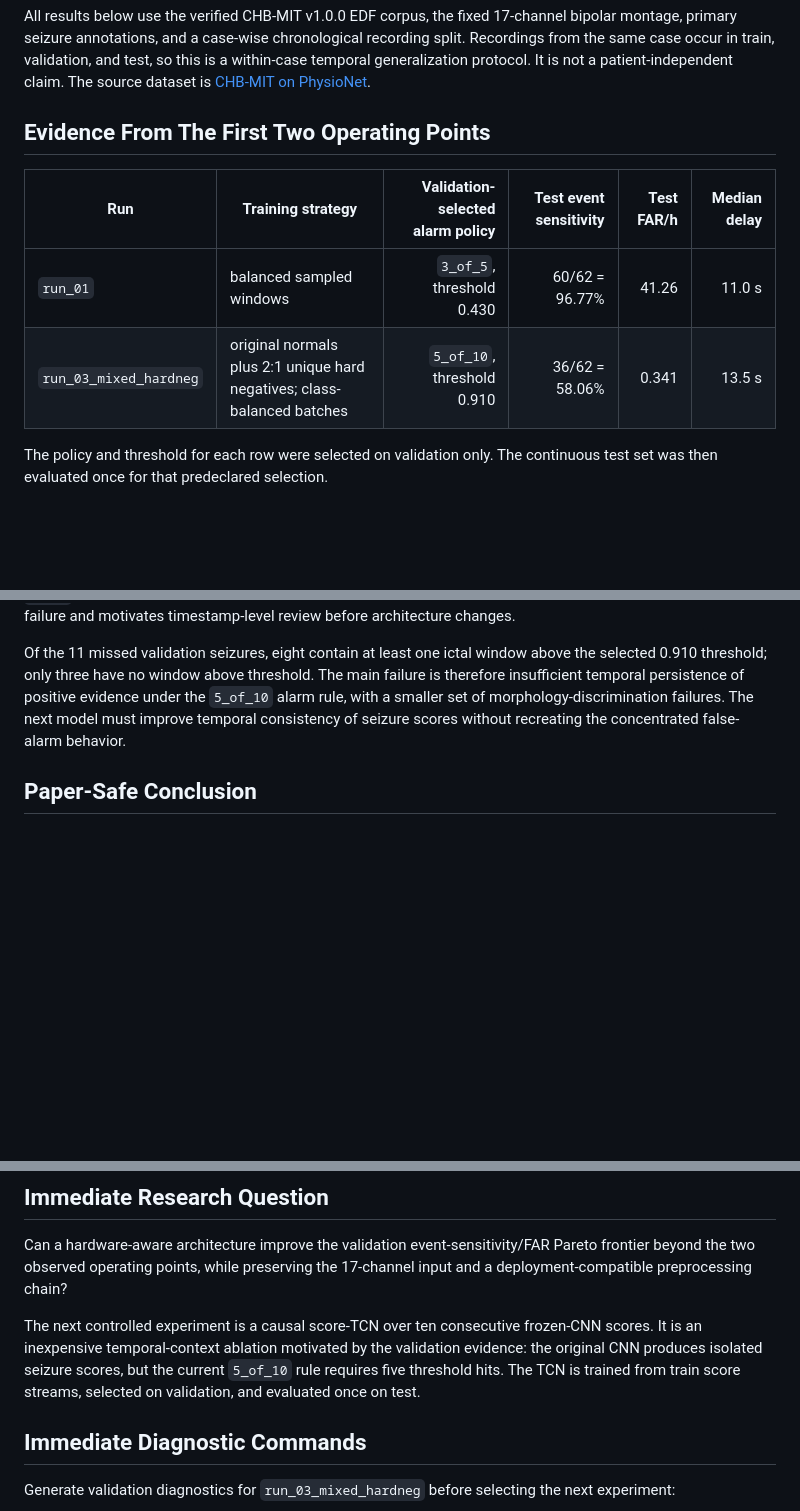
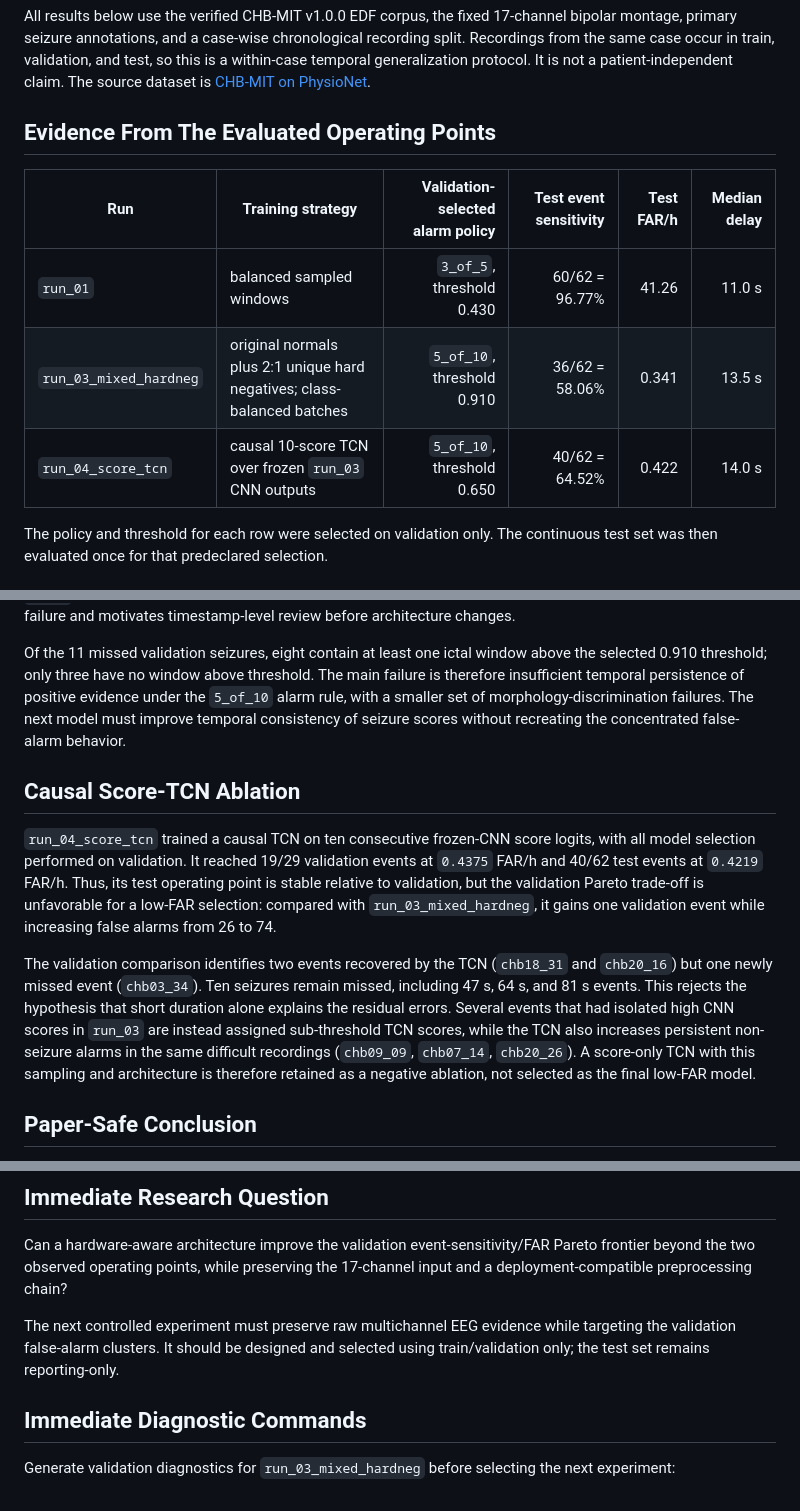
Before and after one commit to Manhzzax/1D-CNN-Accelerator-for-EEG_Detection, a Markdown page: AI_train_model/docs/q1_evidence_and_next_steps.md, 3 parts joined by grey strips. Rendered like a GitHub page; blank space fills up the shorter version.

Commit message:
docs: record temporal TCN ablation evidence

```diff
--- a/AI_train_model/docs/q1_evidence_and_next_steps.md
+++ b/AI_train_model/docs/q1_evidence_and_next_steps.md
@@ -4,12 +4,13 @@
 
 All results below use the verified CHB-MIT v1.0.0 EDF corpus, the fixed 17-channel bipolar montage, primary seizure annotations, and a case-wise chronological recording split. Recordings from the same case occur in train, validation, and test, so this is a within-case temporal generalization protocol. It is not a patient-independent claim. The source dataset is [CHB-MIT on PhysioNet](https://physionet.org/content/chbmit/1.0.0/).
 
-## Evidence From The First Two Operating Points
+## Evidence From The Evaluated Operating Points
 
 | Run | Training strategy | Validation-selected alarm policy | Test event sensitivity | Test FAR/h | Median delay |
 |---|---|---:|---:|---:|---:|
 | `run_01` | balanced sampled windows | `3_of_5`, threshold 0.430 | 60/62 = 96.77% | 41.26 | 11.0 s |
 | `run_03_mixed_hardneg` | original normals plus 2:1 unique hard negatives; class-balanced batches | `5_of_10`, threshold 0.910 | 36/62 = 58.06% | 0.341 | 13.5 s |
+| `run_04_score_tcn` | causal 10-score TCN over frozen `run_03` CNN outputs | `5_of_10`, threshold 0.650 | 40/62 = 64.52% | 0.422 | 14.0 s |
 
 The policy and threshold for each row were selected on validation only. The continuous test set was then evaluated once for that predeclared selection.
 
@@ -18,6 +19,12 @@ The policy and threshold for each row were selected on validation only. The cont
 Validation records 18 of 29 seizure events and has FAR `0.1537/h`. The 26 false alarms are concentrated: `chb07/chb07_14.edf`, `chb20/chb20_26.edf`, and `chb09/chb09_09.edf` account for 16 alarms. In contrast, the 11 missed seizure events are distributed across `chb06`, `chb13`, `chb14`, `chb16`, `chb18`, `chb20`, `chb21`, and `chb23` recordings. This distinguishes a concentrated false-alarm failure from a distributed seizure-sensitivity failure and motivates timestamp-level review before architecture changes.
 
 Of the 11 missed validation seizures, eight contain at least one ictal window above the selected 0.910 threshold; only three have no window above threshold. The main failure is therefore insufficient temporal persistence of positive evidence under the `5_of_10` alarm rule, with a smaller set of morphology-discrimination failures. The next model must improve temporal consistency of seizure scores without recreating the concentrated false-alarm behavior.
+
+## Causal Score-TCN Ablation
+
+`run_04_score_tcn` trained a causal TCN on ten consecutive frozen-CNN score logits, with all model selection performed on validation. It reached 19/29 validation events at `0.4375` FAR/h and 40/62 test events at `0.4219` FAR/h. Thus, its test operating point is stable relative to validation, but the validation Pareto trade-off is unfavorable for a low-FAR selection: compared with `run_03_mixed_hardneg`, it gains one validation event while increasing false alarms from 26 to 74.
+
+The validation comparison identifies two events recovered by the TCN (`chb18_31` and `chb20_16`) but one newly missed event (`chb03_34`). Ten seizures remain missed, including 47 s, 64 s, and 81 s events. This rejects the hypothesis that short duration alone explains the residual errors. Several events that had isolated high CNN scores in `run_03` are instead assigned sub-threshold TCN scores, while the TCN also increases persistent non-seizure alarms in the same difficult recordings (`chb09_09`, `chb07_14`, `chb20_26`). A score-only TCN with this sampling and architecture is therefore retained as a negative ablation, not selected as the final low-FAR model.
 
 ## Paper-Safe Conclusion
 
@@ -44,7 +51,7 @@ Window accuracy must not be used as the primary outcome. The sampled test split
 
 Can a hardware-aware architecture improve the validation event-sensitivity/FAR Pareto frontier beyond the two observed operating points, while preserving the 17-channel input and a deployment-compatible preprocessing chain?
 
-The next controlled experiment is a causal score-TCN over ten consecutive frozen-CNN scores. It is an inexpensive temporal-context ablation motivated by the validation evidence: the original CNN produces isolated seizure scores, but the current `5_of_10` rule requires five threshold hits. The TCN is trained from train score streams, selected on validation, and evaluated once on test.
+The next controlled experiment must preserve raw multichannel EEG evidence while targeting the validation false-alarm clusters. It should be designed and selected using train/validation only; the test set remains reporting-only.
 
 ## Immediate Diagnostic Commands
 
```
